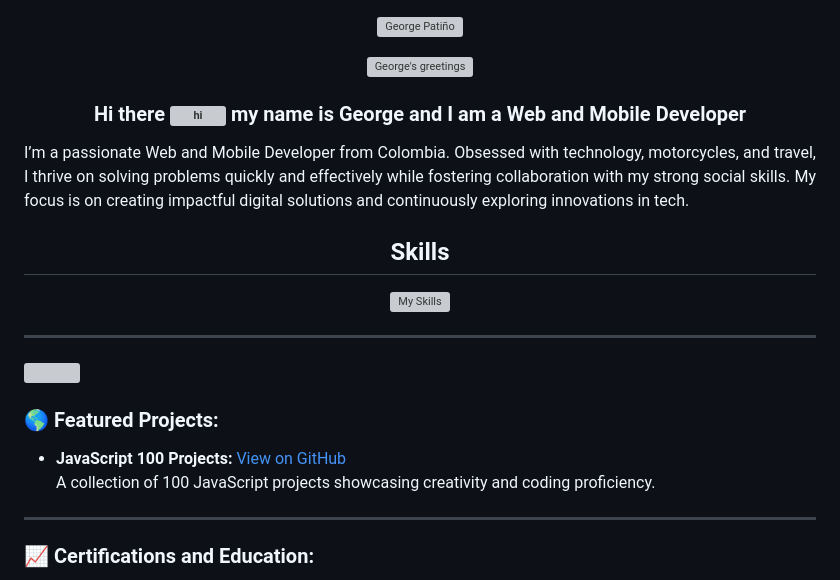
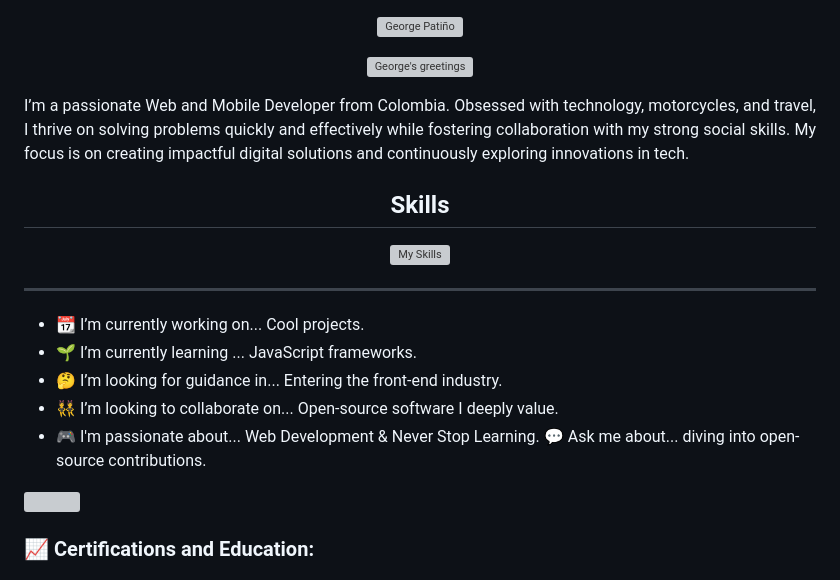
Before and after one commit to patgeo117/patgeo117, a Markdown page: README.md, the part around one of its changes. GitHub-like rendering; grey boxes are pictures that could not be loaded.

```diff
--- a/README.md
+++ b/README.md
@@ -11,8 +11,6 @@
 </div>
 
 <div align="center">
-
-### Hi there <img src="https://user-images.githubusercontent.com/1303154/88677602-1635ba80-d120-11ea-84d8-d263ba5fc3c0.gif" width="28px" alt="hi"> my name is George and I am a Web and Mobile Developer
 
 </div>
 
@@ -35,11 +32,19 @@
 </a>
 
 
-### 🌎 Featured Projects:
-- **JavaScript 100 Projects:** [View on GitHub](https://github.com/patgeo117/javascript-100-proyectos)
-  A collection of 100 JavaScript projects showcasing creativity and coding proficiency.
+<!-- ## About Me -->
 
----
+- 📆 I’m currently working on... Cool projects.
+- 🌱 I’m currently learning ... JavaScript frameworks.
+- 🤔 I’m looking for guidance in... Entering the front-end industry.
+- 👯 I’m looking to collaborate on... Open-source software I deeply value.
+- 🎮 I'm passionate about... Web Development & Never Stop Learning.
+💬 Ask me about... diving into open-source contributions.
+
+<!-- - 🤔 I’m looking for help with... front end. ⚡-->
+
+<a href="https://github.com/patgeo117?tab=repositories">
+<img src="https://streak-stats.demolab.com?user=patgeo117&theme=dark&hide_border=true" /></a>
 
 ### 📈 Certifications and Education:
 - **Technologist in Systems Engineering.**
```
Also changed, not shown: other parts of README.md (+0 -1 lines).
